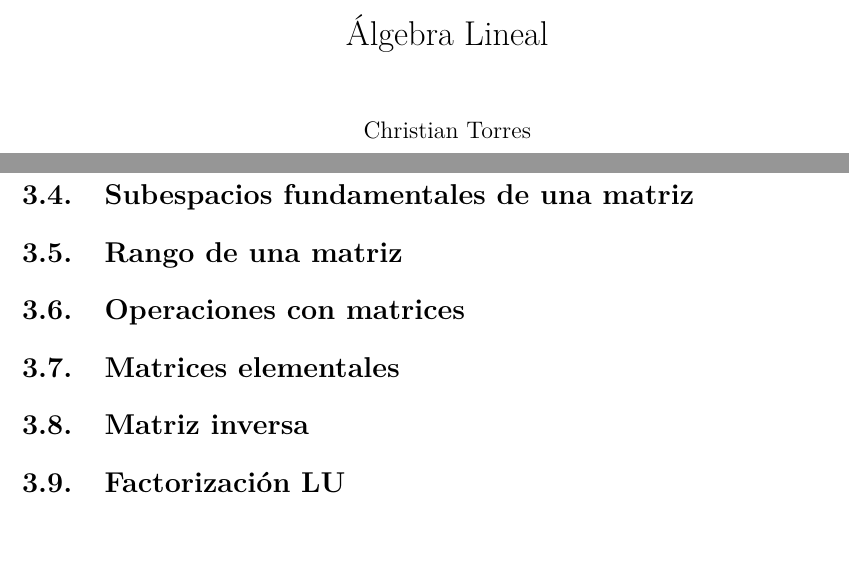
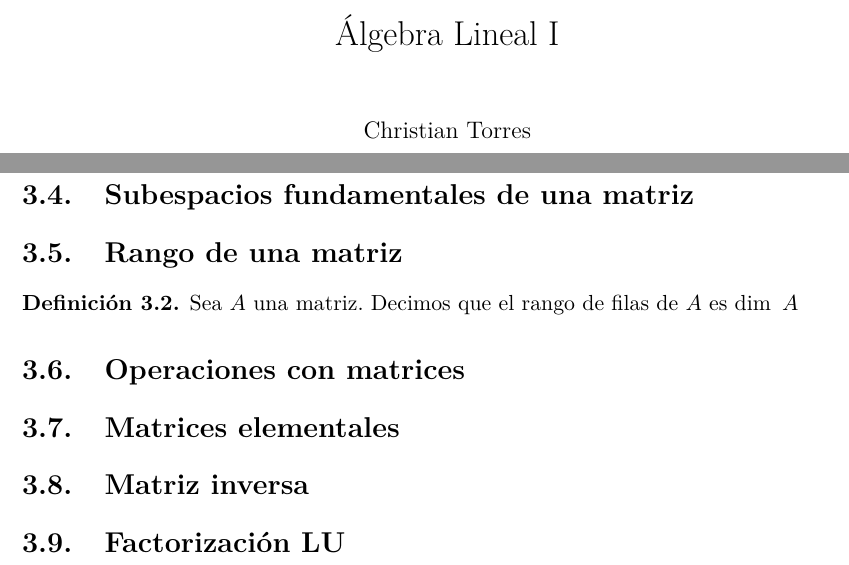
Before and after one commit to Christian-2007-ES/algebra-lineal-I, a LaTeX book (main.tex, which reads capitulos/02-sistemas.tex): two parts of pages 1 and 9 of 9, joined at a grey line, cut so that both start at the same text, the shorter picture padded with empty space. Compiled offline with pdfLaTeX.

Commit message:
ligero cambio

```diff
--- a/capitulos/02-sistemas.tex
+++ b/capitulos/02-sistemas.tex
@@ -11,6 +11,9 @@
 \section{Forma escalonada reducida de una matriz}
 \section{Subespacios fundamentales de una matriz}
 \section{Rango de una matriz}
+	\begin{definicion}
+		Sea $A$ una matriz. Decimos que el rango de filas de $A$ es $\dim\ A$
+	\end{definicion}
 \section{Operaciones con matrices}
 \section{Matrices elementales}
 \section{Matriz inversa}
--- a/main.tex
+++ b/main.tex
@@ -5,7 +5,7 @@
 \begin{document}
 
 	\frontmatter
-	\title{Álgebra Lineal}
+	\title{Álgebra Lineal I}
 	\author{Christian Torres}
 	\date{\today}
 	\maketitle
```
Also changed, not shown: main.pdf, capitulos/02-sistemas.tex (6 more changed lines).
